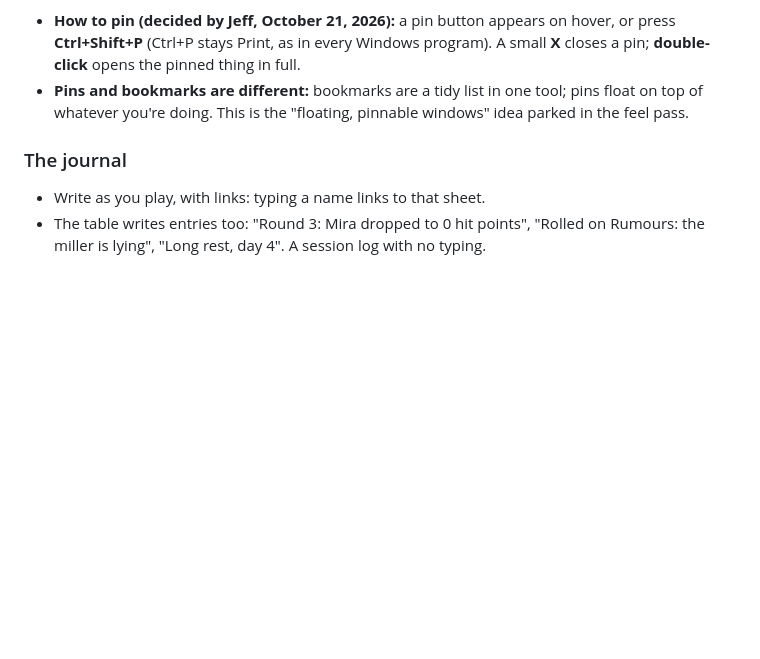
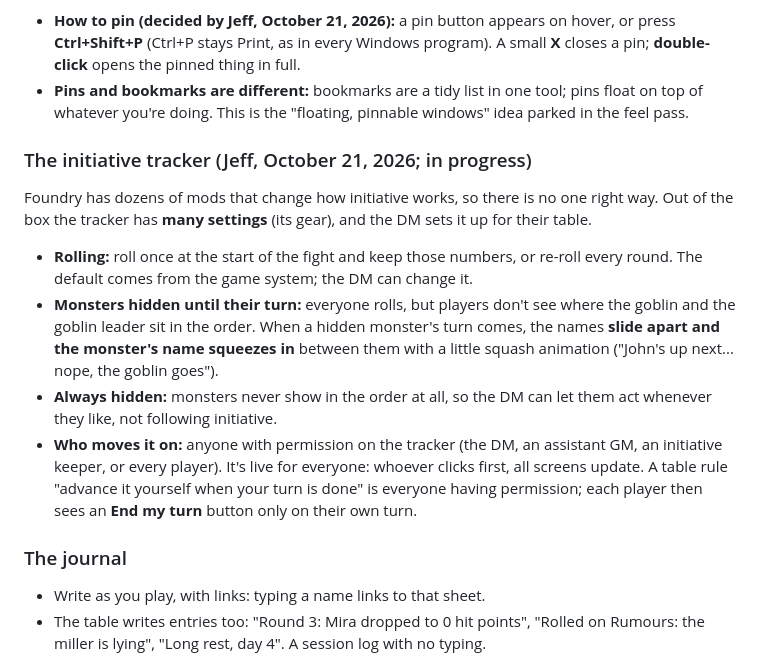
Before and after one commit to t3crafterssales-tech/dm-in-a-pocket2, a Markdown page: docs/design.md, the part around the change. Rendered like a GitHub page; blank space fills up the shorter version.

Commit message:
Design: the initiative tracker, first part (rolling, hidden monsters, who moves it on)
Co-Authored-By: Claude Opus 5.5 <noreply@anthropic.com>
Claude-Session: https://claude.ai/code/session_01WezYKzP3ae3sbsims1QAS4

```diff
--- a/docs/design.md
+++ b/docs/design.md
@@ -423,6 +423,24 @@ DM's table), so they are there next time.
   **double-click** opens the pinned thing in full.
 - **Pins and bookmarks are different:** bookmarks are a tidy list in one tool; pins float on top of
   whatever you're doing. This is the "floating, pinnable windows" idea parked in the feel pass.
+
+### The initiative tracker (Jeff, October 21, 2026; in progress)
+
+Foundry has dozens of mods that change how initiative works, so there is no one right way. Out of
+the box the tracker has **many settings** (its gear), and the DM sets it up for their table.
+
+- **Rolling:** roll once at the start of the fight and keep those numbers, or re-roll every round.
+  The default comes from the game system; the DM can change it.
+- **Monsters hidden until their turn:** everyone rolls, but players don't see where the goblin and
+  the goblin leader sit in the order. When a hidden monster's turn comes, the names **slide apart
+  and the monster's name squeezes in** between them with a little squash animation ("John's up
+  next... nope, the goblin goes").
+- **Always hidden:** monsters never show in the order at all, so the DM can let them act whenever
+  they like, not following initiative.
+- **Who moves it on:** anyone with permission on the tracker (the DM, an assistant GM, an
+  initiative keeper, or every player). It's live for everyone: whoever clicks first, all screens
+  update. A table rule "advance it yourself when your turn is done" is everyone having permission;
+  each player then sees an **End my turn** button only on their own turn.
 
 ### The journal
 
```
